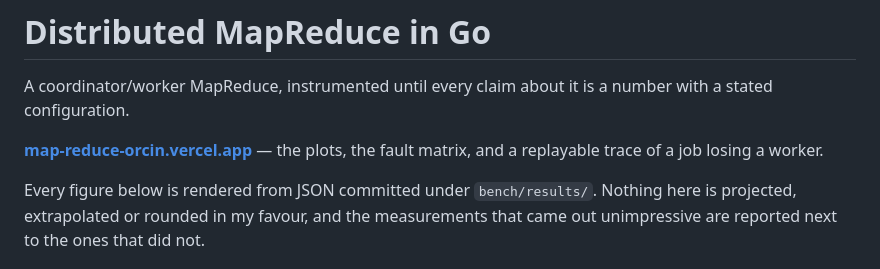
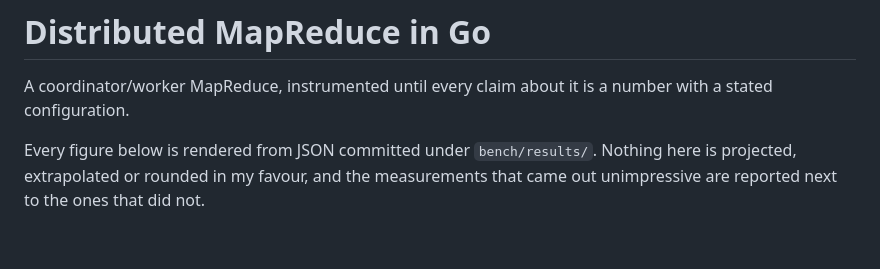
Before and after one commit to aayushhks/map-reduce, a Markdown page: README.md, the part around the change. Drawn GitHub-style; blank space fills up the shorter version.

Commit message:
remove the deployed report page link from the readme

```diff
--- a/README.md
+++ b/README.md
@@ -2,8 +2,6 @@
 
 A coordinator/worker MapReduce, instrumented until every claim about it is a
 number with a stated configuration.
-
-**[map-reduce-orcin.vercel.app](https://map-reduce-orcin.vercel.app/)** — the plots, the fault matrix, and a replayable trace of a job losing a worker.
 
 Every figure below is rendered from JSON committed under `bench/results/`.
 Nothing here is projected, extrapolated or rounded in my favour, and the
```
